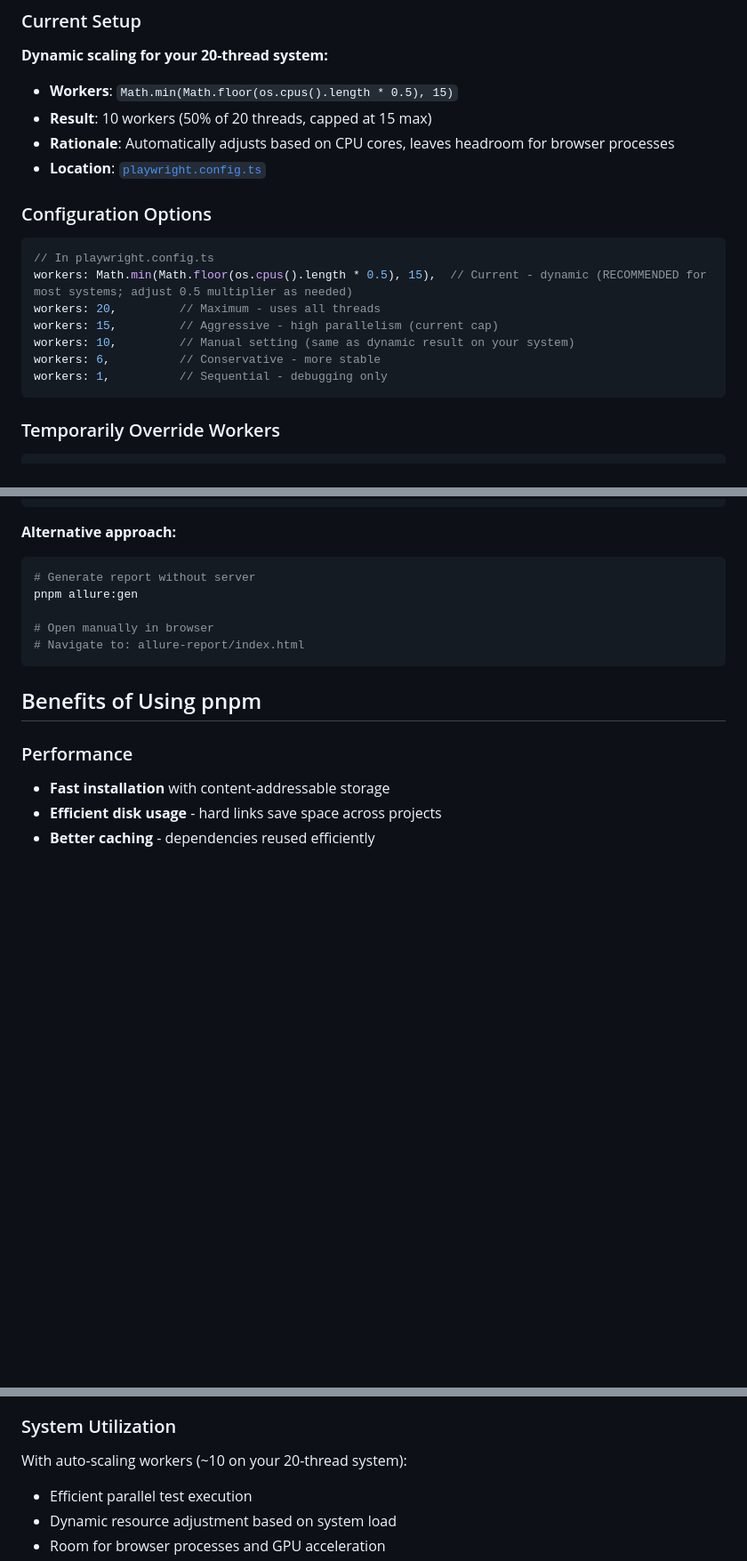
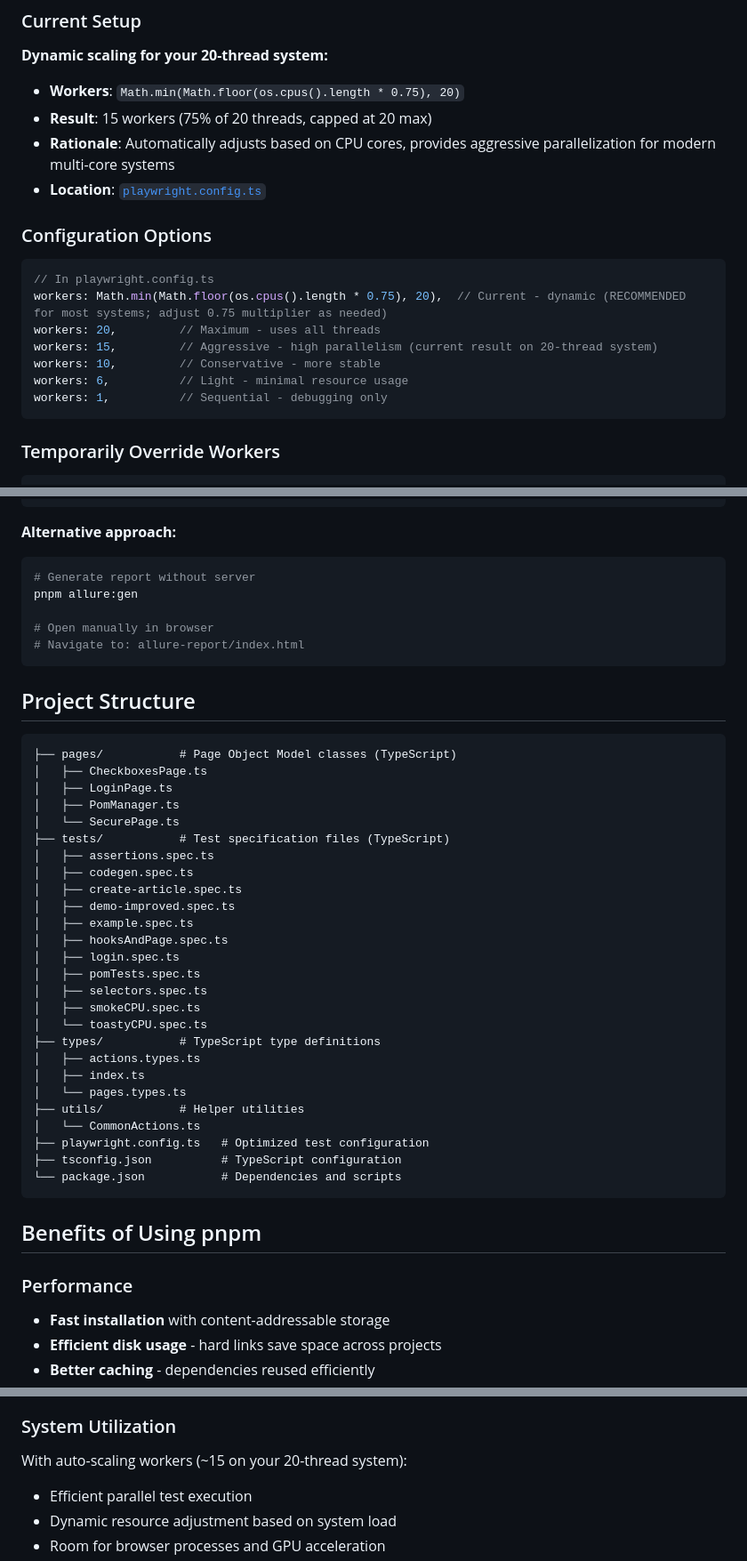
Before and after one commit to heliosdoj/playwright-project, a Markdown page: how_to.md, 3 parts joined by grey strips. Shown at 89% size. GitHub-like rendering; blank space fills up the shorter version.

````diff
--- a/how_to.md
+++ b/how_to.md
@@ -194,20 +214,20 @@ pnpm allure:open
 ### Current Setup
 
 **Dynamic scaling for your 20-thread system:**
-- **Workers**: `Math.min(Math.floor(os.cpus().length * 0.5), 15)`
-- **Result**: 10 workers (50% of 20 threads, capped at 15 max)
-- **Rationale**: Automatically adjusts based on CPU cores, leaves headroom for browser processes
-- **Location**: [`playwright.config.ts`](playwright.config.ts:24)
+- **Workers**: `Math.min(Math.floor(os.cpus().length * 0.75), 20)`
+- **Result**: 15 workers (75% of 20 threads, capped at 20 max)
+- **Rationale**: Automatically adjusts based on CPU cores, provides aggressive parallelization for modern multi-core systems
+- **Location**: [`playwright.config.ts`](playwright.config.ts:22)
 
 ### Configuration Options
 
-```javascript
+```typescript
 // In playwright.config.ts
-workers: Math.min(Math.floor(os.cpus().length * 0.5), 15),  // Current - dynamic (RECOMMENDED for most systems; adjust 0.5 multiplier as needed)
+workers: Math.min(Math.floor(os.cpus().length * 0.75), 20),  // Current - dynamic (RECOMMENDED for most systems; adjust 0.75 multiplier as needed)
 workers: 20,         // Maximum - uses all threads
-workers: 15,         // Aggressive - high parallelism (current cap)
-workers: 10,         // Manual setting (same as dynamic result on your system)
-workers: 6,          // Conservative - more stable
+workers: 15,         // Aggressive - high parallelism (current result on 20-thread system)
+workers: 10,         // Conservative - more stable
+workers: 6,          // Light - minimal resource usage
 workers: 1,          // Sequential - debugging only
 ```
 
@@ -473,6 +510,37 @@ pnpm allure:gen
 # Navigate to: allure-report/index.html
 ```
 
+## Project Structure
+
+```
+├── pages/           # Page Object Model classes (TypeScript)
+│   ├── CheckboxesPage.ts
+│   ├── LoginPage.ts
+│   ├── PomManager.ts
+│   └── SecurePage.ts
+├── tests/           # Test specification files (TypeScript)
+│   ├── assertions.spec.ts
+│   ├── codegen.spec.ts
+│   ├── create-article.spec.ts
+│   ├── demo-improved.spec.ts
+│   ├── example.spec.ts
+│   ├── hooksAndPage.spec.ts
+│   ├── login.spec.ts
+│   ├── pomTests.spec.ts
+│   ├── selectors.spec.ts
+│   ├── smokeCPU.spec.ts
+│   └── toastyCPU.spec.ts
+├── types/           # TypeScript type definitions
+│   ├── actions.types.ts
+│   ├── index.ts
+│   └── pages.types.ts
+├── utils/           # Helper utilities
+│   └── CommonActions.ts
+├── playwright.config.ts   # Optimized test configuration
+├── tsconfig.json          # TypeScript configuration
+└── package.json           # Dependencies and scripts
+```
+
 ## Benefits of Using pnpm
 
 ### Performance
@@ -491,7 +559,7 @@ pnpm allure:gen
 
 ### System Utilization
 
-With auto-scaling workers (~10 on your 20-thread system):
+With auto-scaling workers (~15 on your 20-thread system):
 - Efficient parallel test execution
 - Dynamic resource adjustment based on system load
 - Room for browser processes and GPU acceleration
````
Also changed, not shown: other parts of how_to.md (+69 -31 lines), 1 other file.
